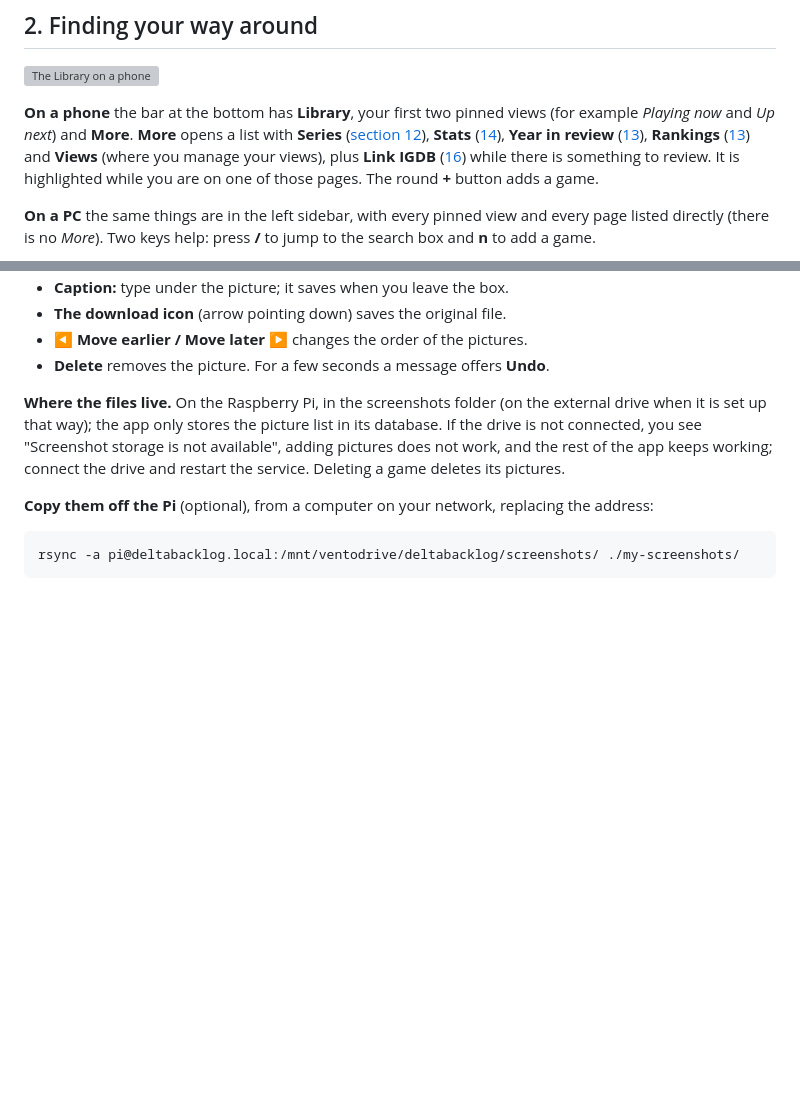
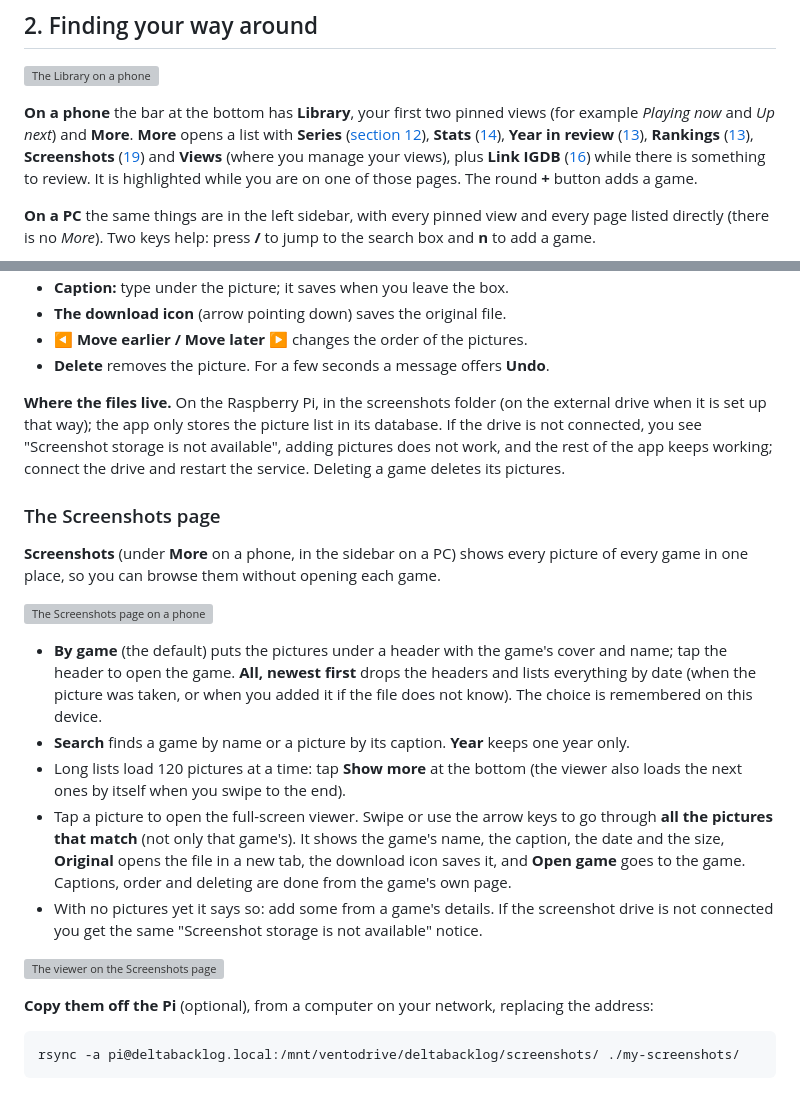
Before and after one commit to Deinigu/DeltaBacklog, a Markdown page: docs/user-manual.md, 2 parts joined by grey strips. GitHub-like rendering; blank space fills up the shorter version; grey boxes are pictures that could not be loaded.

````diff
--- a/docs/user-manual.md
+++ b/docs/user-manual.md
@@ -45,7 +45,7 @@ The app follows your phone's light or dark setting. On a PC, the **Theme** butto
 
 ![The Library on a phone](img/library-phone.jpg)
 
-**On a phone** the bar at the bottom has **Library**, your first two pinned views (for example *Playing now* and *Up next*) and **More**. **More** opens a list with **Series** ([section 12](#12-series-progress)), **Stats** ([14](#14-stats)), **Year in review** ([13](#13-year-in-review-and-rankings)), **Rankings** ([13](#rankings)) and **Views** (where you manage your views), plus **Link IGDB** ([16](#16-link-your-games-with-igdb)) while there is something to review. It is highlighted while you are on one of those pages. The round **+** button adds a game.
+**On a phone** the bar at the bottom has **Library**, your first two pinned views (for example *Playing now* and *Up next*) and **More**. **More** opens a list with **Series** ([section 12](#12-series-progress)), **Stats** ([14](#14-stats)), **Year in review** ([13](#13-year-in-review-and-rankings)), **Rankings** ([13](#rankings)), **Screenshots** ([19](#the-screenshots-page)) and **Views** (where you manage your views), plus **Link IGDB** ([16](#16-link-your-games-with-igdb)) while there is something to review. It is highlighted while you are on one of those pages. The round **+** button adds a game.
 
 **On a PC** the same things are in the left sidebar, with every pinned view and every page listed directly (there is no *More*). Two keys help: press **/** to jump to the search box and **n** to add a game.
 
@@ -356,6 +356,20 @@ Every game can keep its own pictures, for example your best moments or where you
 
 **Where the files live.** On the Raspberry Pi, in the screenshots folder (on the external drive when it is set up that way); the app only stores the picture list in its database. If the drive is not connected, you see "Screenshot storage is not available", adding pictures does not work, and the rest of the app keeps working; connect the drive and restart the service. Deleting a game deletes its pictures.
 
+### The Screenshots page
+
+**Screenshots** (under **More** on a phone, in the sidebar on a PC) shows every picture of every game in one place, so you can browse them without opening each game.
+
+![The Screenshots page on a phone](img/gallery-phone.jpg)
+
+- **By game** (the default) puts the pictures under a header with the game's cover and name; tap the header to open the game. **All, newest first** drops the headers and lists everything by date (when the picture was taken, or when you added it if the file does not know). The choice is remembered on this device.
+- **Search** finds a game by name or a picture by its caption. **Year** keeps one year only.
+- Long lists load 120 pictures at a time: tap **Show more** at the bottom (the viewer also loads the next ones by itself when you swipe to the end).
+- Tap a picture to open the full-screen viewer. Swipe or use the arrow keys to go through **all the pictures that match** (not only that game's). It shows the game's name, the caption, the date and the size, **Original** opens the file in a new tab, the download icon saves it, and **Open game** goes to the game. Captions, order and deleting are done from the game's own page.
+- With no pictures yet it says so: add some from a game's details. If the screenshot drive is not connected you get the same "Screenshot storage is not available" notice.
+
+![The viewer on the Screenshots page](img/gallery-viewer-phone.jpg)
+
 **Copy them off the Pi** (optional), from a computer on your network, replacing the address:
 
 ```sh
````
Also changed, not shown: CHANGELOG.md (+1 -0 lines), docs/developer-manual.md (+2 -0 lines), docs/img/more-phone.jpg (added), 15 other files.
